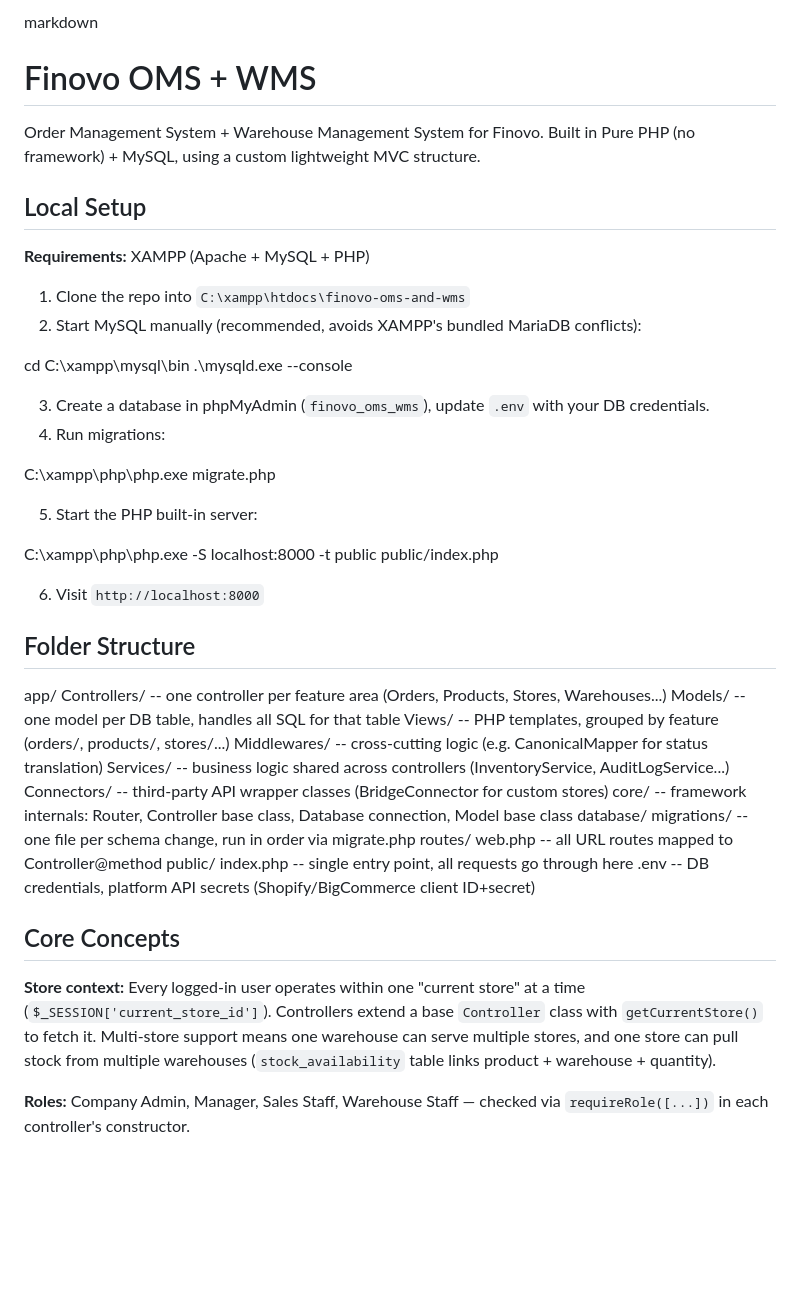
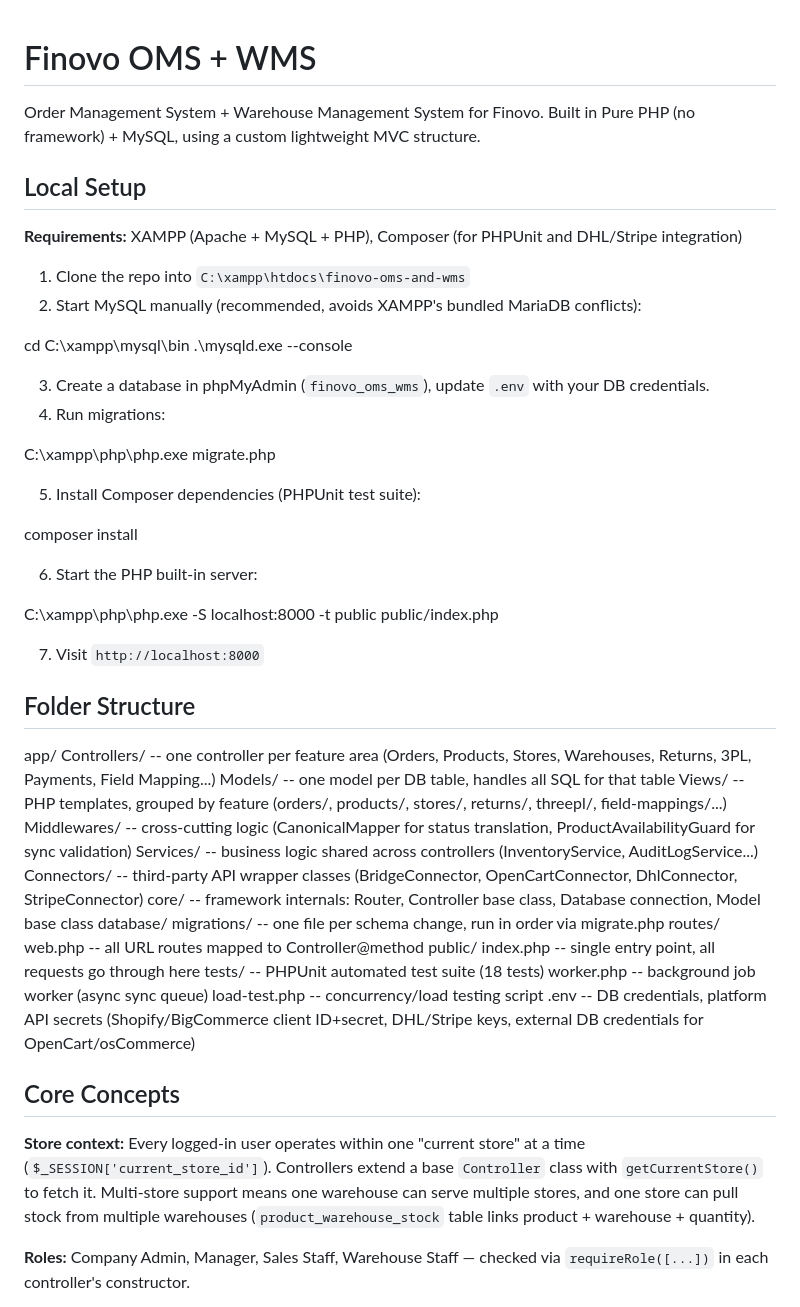
Before and after one commit to FinovoGlobalSAR/finovo-oms-and-wms, a Markdown page: README.md, the part around one of its changes. Rendered like a GitHub page; blank space fills up the shorter version.

```diff
--- a/README.md
+++ b/README.md
@@ -1,11 +1,10 @@
-markdown
 # Finovo OMS + WMS
 
 Order Management System + Warehouse Management System for Finovo. Built in Pure PHP (no framework) + MySQL, using a custom lightweight MVC structure.
 
 ## Local Setup
 
-**Requirements:** XAMPP (Apache + MySQL + PHP)
+**Requirements:** XAMPP (Apache + MySQL + PHP), Composer (for PHPUnit and DHL/Stripe integration)
 
 1. Clone the repo into `C:\xampp\htdocs\finovo-oms-and-wms`
 2. Start MySQL manually (recommended, avoids XAMPP's bundled MariaDB conflicts):
@@ -18,21 +17,25 @@ cd C:\xampp\mysql\bin
 
 C:\xampp\php\php.exe migrate.php
 
-5. Start the PHP built-in server:
+5. Install Composer dependencies (PHPUnit test suite):
+
+composer install
+
+6. Start the PHP built-in server:
 
 C:\xampp\php\php.exe -S localhost:8000 -t public public/index.php
 
-6. Visit `http://localhost:8000`
+7. Visit `http://localhost:8000`
 
 ## Folder Structure
 
 app/
-Controllers/ -- one controller per feature area (Orders, Products, Stores, Warehouses...)
+Controllers/ -- one controller per feature area (Orders, Products, Stores, Warehouses, Returns, 3PL, Payments, Field Mapping...)
 Models/ -- one model per DB table, handles all SQL for that table
-Views/ -- PHP templates, grouped by feature (orders/, products/, stores/...)
-Middlewares/ -- cross-cutting logic (e.g. CanonicalMapper for status translation)
+Views/ -- PHP templates, grouped by feature (orders/, products/, stores/, returns/, threepl/, field-mappings/...)
+Middlewares/ -- cross-cutting logic (CanonicalMapper for status translation, ProductAvailabilityGuard for sync validation)
 Services/ -- business logic shared across controllers (InventoryService, AuditLogService...)
-Connectors/ -- third-party API wrapper classes (BridgeConnector for custom stores)
+Connectors/ -- third-party API wrapper classes (BridgeConnector, OpenCartConnector, DhlConnector, StripeConnector)
 core/ -- framework internals: Router, Controller base class, Database connection, Model base class
 database/
 migrations/ -- one file per schema change, run in order via migrate.php
@@ -40,12 +43,14 @@ routes/
 web.php -- all URL routes mapped to Controller@method
 public/
 index.php -- single entry point, all requests go through here
-.env -- DB credentials, platform API secrets (Shopify/BigCommerce client ID+secret)
-
+tests/ -- PHPUnit automated test suite (18 tests)
+worker.php -- background job worker (async sync queue)
+load-test.php -- concurrency/load testing script
+.env -- DB credentials, platform API secrets (Shopify/BigCommerce client ID+secret, DHL/Stripe keys, external DB credentials for OpenCart/osCommerce)
 
 ## Core Concepts
 
-**Store context:** Every logged-in user operates within one "current store" at a time (`$_SESSION['current_store_id']`). Controllers extend a base `Controller` class with `getCurrentStore()` to fetch it. Multi-store support means one warehouse can serve multiple stores, and one store can pull stock from multiple warehouses (`stock_availability` table links product + warehouse + quantity).
+**Store context:** Every logged-in user operates within one "current store" at a time (`$_SESSION['current_store_id']`). Controllers extend a base `Controller` class with `getCurrentStore()` to fetch it. Multi-store support means one warehouse can serve multiple stores, and one store can pull stock from multiple warehouses (`product_warehouse_stock` table links product + warehouse + quantity).
 
 **Roles:** Company Admin, Manager, Sales Staff, Warehouse Staff — checked via `requireRole([...])` in each controller's constructor.
 
```
Also changed, not shown: other parts of README.md (+55 -14 lines).
